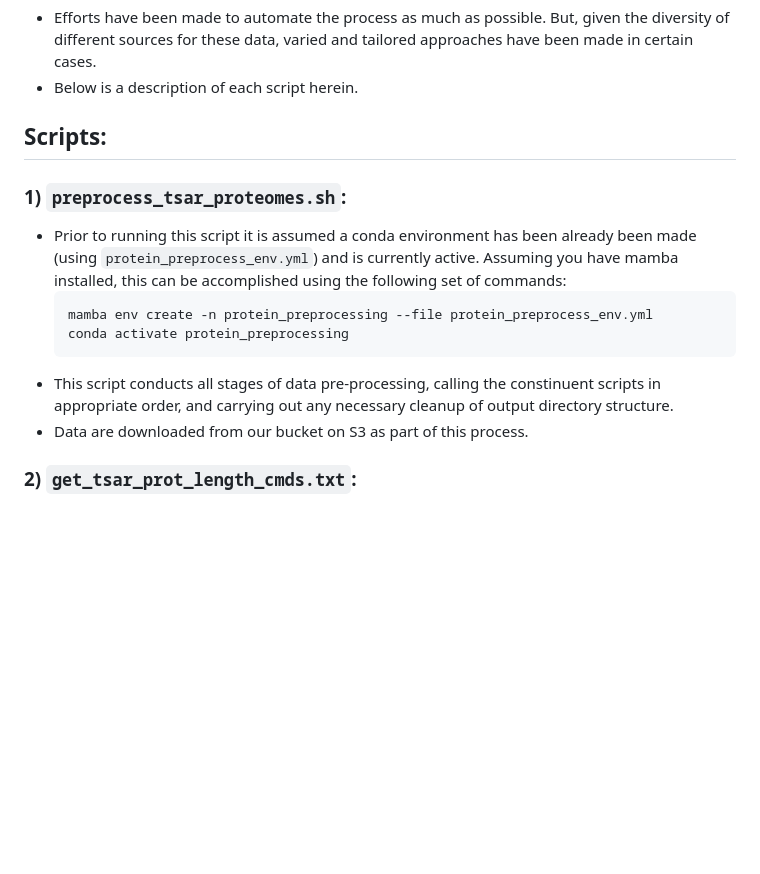
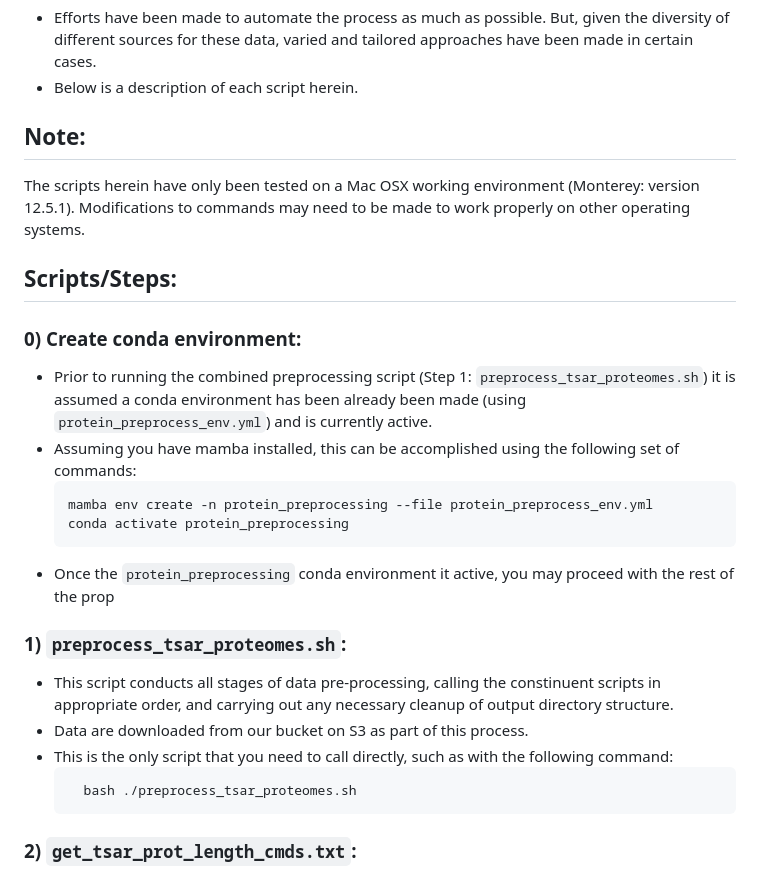
Before and after one commit to Arcadia-Science/2023-tsar-noveltree, a Markdown page: scripts/data-preprocessing/README.md, the part around the change. GitHub-like rendering; blank space fills up the shorter version.

Commit message:
specify OS, increased clarity about order of steps

````diff
--- a/scripts/data-preprocessing/README.md
+++ b/scripts/data-preprocessing/README.md
@@ -3,15 +3,26 @@ The directory [`util-lists/`](./util-lists) contains sample/species lists that a
   - Efforts have been made to automate the process as much as possible. But, given the diversity of different sources for these data, varied and tailored approaches have been made in certain cases.
   - Below is a description of each script herein.
 
-## Scripts:
-### 1) `preprocess_tsar_proteomes.sh`:
-  - Prior to running this script it is assumed a conda environment has been already been made (using `protein_preprocess_env.yml`) and is currently active. Assuming you have mamba installed, this can be accomplished using the following set of commands:
+## Note:
+The scripts herein have only been tested on a Mac OSX working environment (Monterey: version 12.5.1). Modifications to commands may need to be made to work properly on other operating systems.
+
+## Scripts/Steps:
+### 0) Create conda environment:
+  - Prior to running the combined preprocessing script (Step 1: `preprocess_tsar_proteomes.sh`) it is assumed a conda environment has been already been made (using `protein_preprocess_env.yml`) and is currently active.
+  - Assuming you have mamba installed, this can be accomplished using the following set of commands:
     ```
     mamba env create -n protein_preprocessing --file protein_preprocess_env.yml
     conda activate protein_preprocessing
     ```
+  - Once the `protein_preprocessing` conda environment it active, you may proceed with the rest of the prop
+
+### 1) `preprocess_tsar_proteomes.sh`:
   - This script conducts all stages of data pre-processing, calling the constinuent scripts in appropriate order, and carrying out any necessary cleanup of output directory structure.
   - Data are downloaded from our bucket on S3 as part of this process.
+  - This is the only script that you need to call directly, such as with the following command:
+    ```
+      bash ./preprocess_tsar_proteomes.sh
+    ```
 
 ### 2) `get_tsar_prot_length_cmds.txt`:
   - This is a text file called within `preprocess_tsar_proteomes.sh` that is a list of commands that calculates the length of each protein in each unfiltered dataset. This protein length information is used downstream.
````
